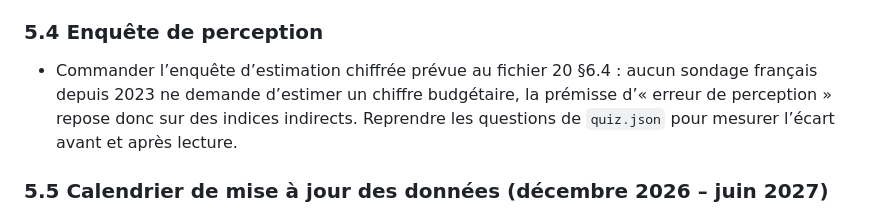
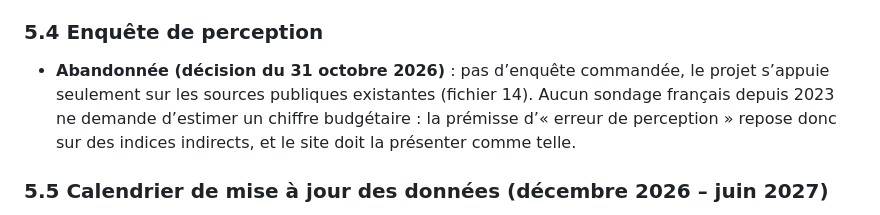
Before and after one commit to hugoobauer/finances-publiques-france, a Markdown page: fr/LISEZMOI-site.md, the part around the change. Rendered like a GitHub page.

```diff
--- a/fr/LISEZMOI-site.md
+++ b/fr/LISEZMOI-site.md
@@ -122,7 +122,7 @@ Aucune correction de forme n’a été nécessaire dans les chapitres au contrô
 
 ### 5.4 Enquête de perception
 
-- Commander l’enquête d’estimation chiffrée prévue au fichier 20 §6.4 : aucun sondage français depuis 2023 ne demande d’estimer un chiffre budgétaire, la prémisse d’« erreur de perception » repose donc sur des indices indirects. Reprendre les questions de `quiz.json` pour mesurer l’écart avant et après lecture.
+- **Abandonnée (décision du 31 octobre 2026)** : pas d’enquête commandée, le projet s’appuie seulement sur les sources publiques existantes (fichier 14). Aucun sondage français depuis 2023 ne demande d’estimer un chiffre budgétaire : la prémisse d’« erreur de perception » repose donc sur des indices indirects, et le site doit la présenter comme telle.
 
 ### 5.5 Calendrier de mise à jour des données (décembre 2026 – juin 2027)
 
```
Also changed, not shown: STATUS.md (+1 -1 lines).
